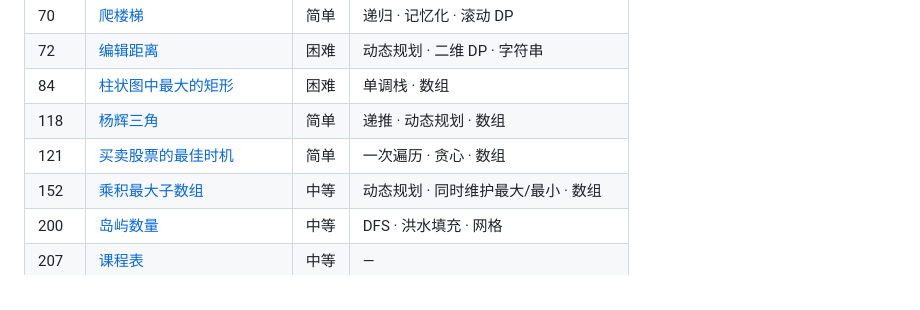
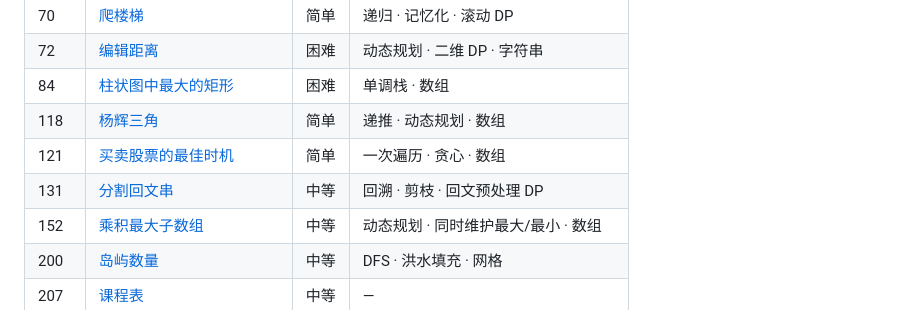
Before and after one commit to tces1/leetcode-animations, a Markdown page: README.md, the part around the change. Rendered like a GitHub page.

```diff
--- a/README.md
+++ b/README.md
@@ -80,6 +80,7 @@ leetcode-animations/
 | 84 | [柱状图中最大的矩形](problems/84-largest-rectangle-in-histogram.html) | 困难 | 单调栈 · 数组 |
 | 118 | [杨辉三角](problems/118-pascals-triangle.html) | 简单 | 递推 · 动态规划 · 数组 |
 | 121 | [买卖股票的最佳时机](problems/121-best-time-to-buy-and-sell-stock.html) | 简单 | 一次遍历 · 贪心 · 数组 |
+| 131 | [分割回文串](problems/131-palindrome-partitioning.html) | 中等 | 回溯 · 剪枝 · 回文预处理 DP |
 | 152 | [乘积最大子数组](problems/152-maximum-product-subarray.html) | 中等 | 动态规划 · 同时维护最大/最小 · 数组 |
 | 200 | [岛屿数量](problems/200-number-of-islands.html) | 中等 | DFS · 洪水填充 · 网格 |
 | 207 | [课程表](problems/207-course-schedule.html) | 中等 | — |
```
